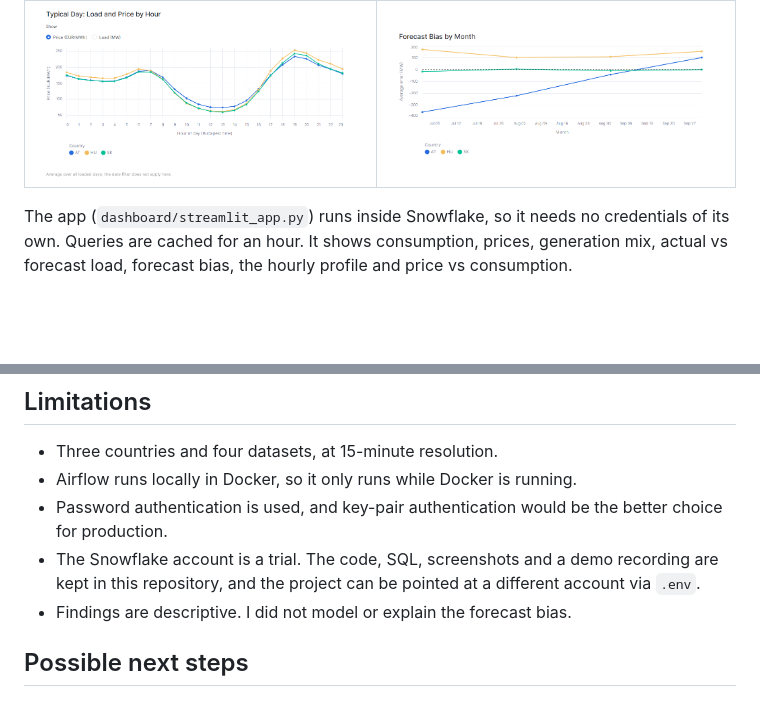
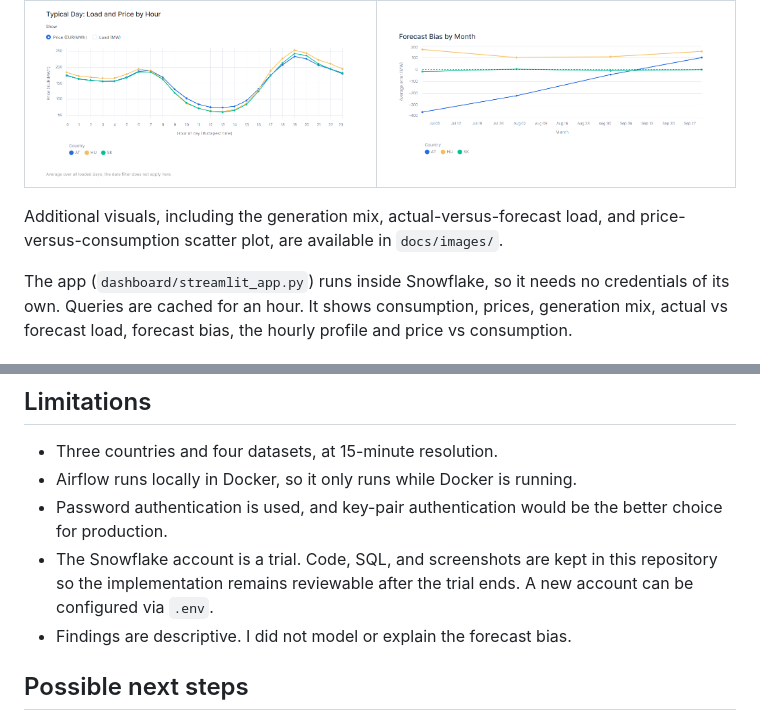
Before and after one commit to kovacsbence040518/entsoe-energy-pipeline, a Markdown page: README.md, 2 parts joined by grey strips. GitHub-like rendering; blank space fills up the shorter version.

```diff
--- a/README.md
+++ b/README.md
@@ -48,6 +48,8 @@ Python 3.13 (pandas, entsoe-py) · Snowflake (SQL, Snowpark, Streamlit in Snowfl
 | Typical day: price and load by hour | Forecast bias by month |
 |---|---|
 | ![Hourly profile](docs/images/dashboard_hourly_profile.png) | ![Forecast bias](docs/images/dashboard_forecast_bias.png) |
+
+Additional visuals, including the generation mix, actual-versus-forecast load, and price-versus-consumption scatter plot, are available in `docs/images/`.
 
 The app (`dashboard/streamlit_app.py`) runs inside Snowflake, so it needs no credentials of its own. Queries are cached for an hour. It shows consumption, prices, generation mix, actual vs forecast load, forecast bias, the hourly profile and price vs consumption.
 
@@ -336,7 +346,7 @@ Generated files, local credentials, logs and virtual environments are excluded f
 - Three countries and four datasets, at 15-minute resolution.
 - Airflow runs locally in Docker, so it only runs while Docker is running.
 - Password authentication is used, and key-pair authentication would be the better choice for production.
-- The Snowflake account is a trial. The code, SQL, screenshots and a demo recording are kept in this repository, and the project can be pointed at a different account via `.env`.
+- The Snowflake account is a trial. Code, SQL, and screenshots are kept in this repository so the implementation remains reviewable after the trial ends. A new account can be configured via `.env`.
 - Findings are descriptive. I did not model or explain the forecast bias.
 
 ## Possible next steps
```
Also changed, not shown: other parts of README.md (+16 -8 lines), docs/images/actual_forecast_electricity_load.png (added), docs/images/dbt_lineage.png (added), docs/images/electricity_generation_mix.png (added), docs/images/electricity_price_consumption.png (added), docs/images/forecast_error_validation.png (added), docs/images/snowflake_table_counts.png (added), 7 other files.
